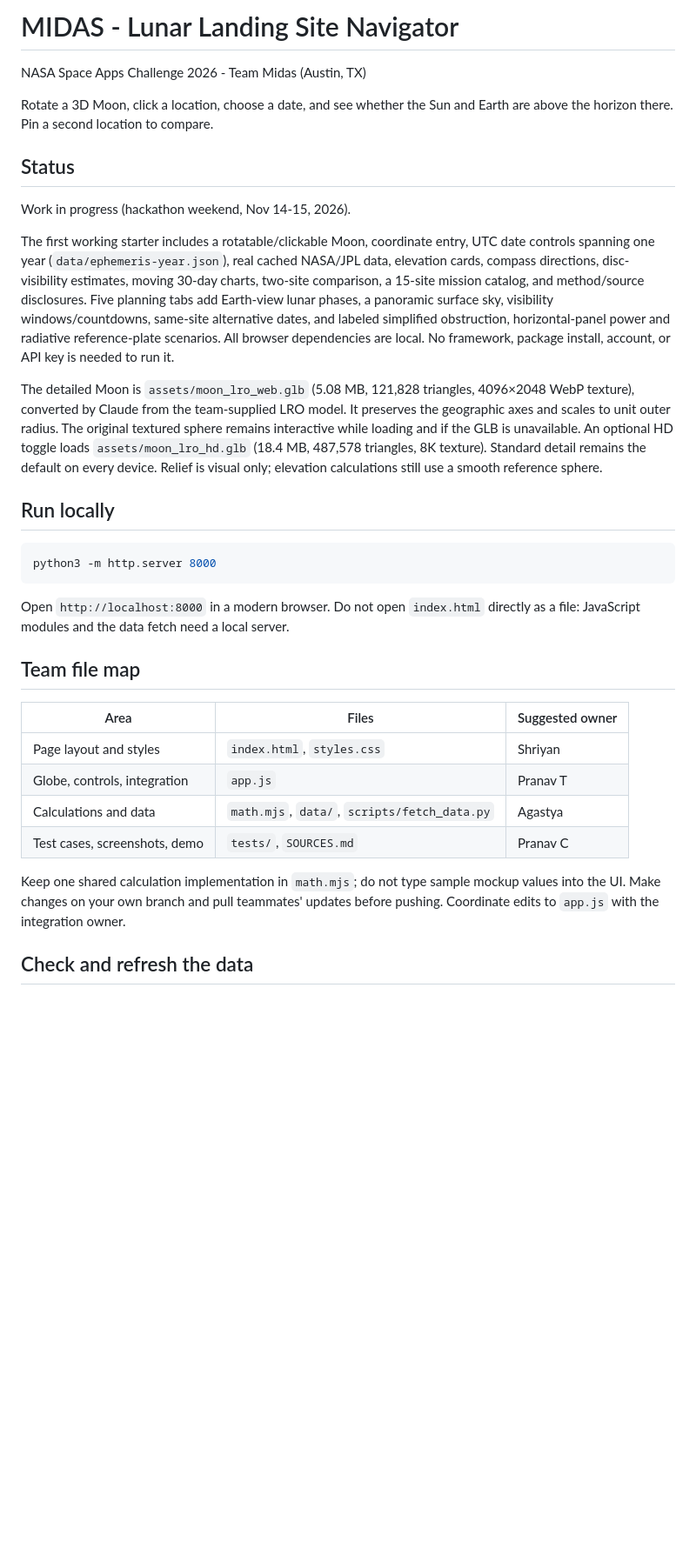
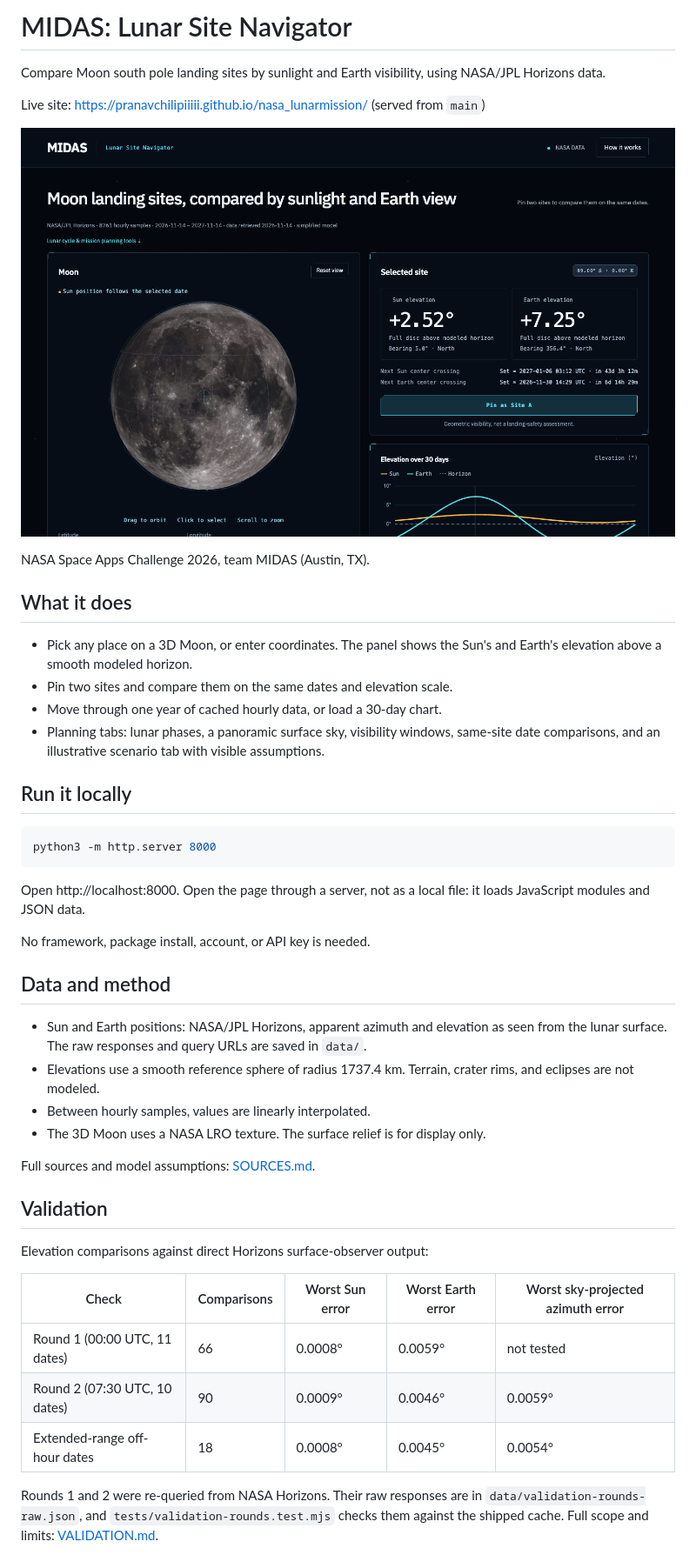
Before and after one commit to pranavchilipiiiii/nasa_lunarmission, a Markdown page: README.md, the part around one of its changes. Shown at 87% size. Drawn GitHub-style; pictures changed too: docs/screenshot-desktop.png (added); blank space fills up the shorter version.

````diff
--- a/README.md
+++ b/README.md
@@ -1,49 +1,48 @@
-# MIDAS - Lunar Landing Site Navigator
+# MIDAS: Lunar Site Navigator
 
-NASA Space Apps Challenge 2026 - Team Midas (Austin, TX)
+Compare Moon south pole landing sites by sunlight and Earth visibility, using NASA/JPL Horizons data.
 
-Rotate a 3D Moon, click a location, choose a date, and see whether the Sun and Earth are above the horizon there. Pin a second location to compare.
+Live site: https://pranavchilipiiiii.github.io/nasa_lunarmission/ (served from `main`)
 
-## Status
+![Desktop view of the site](docs/screenshot-desktop.png)
 
-Work in progress (hackathon weekend, Nov 14-15, 2026).
+NASA Space Apps Challenge 2026, team MIDAS (Austin, TX).
 
-The first working starter includes a rotatable/clickable Moon, coordinate entry,
-UTC date controls spanning one year (`data/ephemeris-year.json`), real cached NASA/JPL data, elevation cards,
-compass directions, disc-visibility estimates, moving 30-day charts,
-two-site comparison, a 15-site mission catalog, and method/source disclosures.
-Five planning tabs add Earth-view lunar phases, a panoramic surface sky, visibility
-windows/countdowns, same-site alternative dates, and labeled simplified obstruction,
-horizontal-panel power and radiative reference-plate scenarios. All browser dependencies are
-local. No framework, package install, account, or API key is needed to run it.
+## What it does
 
-The detailed Moon is `assets/moon_lro_web.glb` (5.08 MB, 121,828 triangles,
-4096×2048 WebP texture), converted by Claude from the team-supplied LRO model.
-It preserves the geographic axes and scales to unit outer radius. The original
-textured sphere remains interactive while loading and if the GLB is unavailable.
-An optional HD toggle loads `assets/moon_lro_hd.glb` (18.4 MB, 487,578 triangles, 8K texture). Standard detail remains the default on every device.
-Relief is visual only; elevation calculations still use a smooth reference sphere.
+- Pick any place on a 3D Moon, or enter coordinates. The panel shows the Sun's and Earth's elevation above a smooth modeled horizon.
+- Pin two sites and compare them on the same dates and elevation scale.
+- Move through one year of cached hourly data, or load a 30-day chart.
+- Planning tabs: lunar phases, a panoramic surface sky, visibility windows, same-site date comparisons, and an illustrative scenario tab with visible assumptions.
 
-## Run locally
+## Run it locally
 
 ```sh
 python3 -m http.server 8000
 ```
 
-Open `http://localhost:8000` in a modern browser. Do not open `index.html` directly
-as a file: JavaScript modules and the data fetch need a local server.
+Open http://localhost:8000. Open the page through a server, not as a local file: it loads JavaScript modules and JSON data.
 
-## Team file map
+No framework, package install, account, or API key is needed.
 
-| Area | Files | Suggested owner |
-| --- | --- | --- |
-| Page layout and styles | `index.html`, `styles.css` | Shriyan |
-| Globe, controls, integration | `app.js` | Pranav T |
-| Calculations and data | `math.mjs`, `data/`, `scripts/fetch_data.py` | Agastya |
-| Test cases, screenshots, demo | `tests/`, `SOURCES.md` | Pranav C |
+## Data and method
 
-Keep one shared calculation implementation in `math.mjs`; do not type sample
-mockup values into the UI. Make changes on your own branch and pull teammates'
-updates before pushing. Coordinate edits to `app.js` with the integration owner.
+- Sun and Earth positions: NASA/JPL Horizons, apparent azimuth and elevation as seen from the lunar surface. The raw responses and query URLs are saved in `data/`.
+- Elevations use a smooth reference sphere of radius 1737.4 km. Terrain, crater rims, and eclipses are not modeled.
+- Between hourly samples, values are linearly interpolated.
+- The 3D Moon uses a NASA LRO texture. The surface relief is for display only.
 
-## Check and refresh the data
+Full sources and model assumptions: [SOURCES.md](SOURCES.md).
+
+## Validation
+
+Elevation comparisons against direct Horizons surface-observer output:
+
+| Check | Comparisons | Worst Sun error | Worst Earth error | Worst sky-projected azimuth error |
+|---|---|---|---|---|
+| Round 1 (00:00 UTC, 11 dates) | 66 | 0.0008° | 0.0059° | not tested |
+| Round 2 (07:30 UTC, 10 dates) | 90 | 0.0009° | 0.0046° | 0.0059° |
+| Extended-range off-hour dates | 18 | 0.0008° | 0.0045° | 0.0054° |
+
+Rounds 1 and 2 were re-queried from NASA Horizons. Their raw responses are in `data/validation-rounds-raw.json`, and `tests/validation-rounds.test.mjs` checks them against the shipped cache. Full scope and limits: [VALIDATION.md](VALIDATION.md).
+
````
Also changed, not shown: other parts of README.md (+46 -24 lines), CONTRIBUTING.md (added, +34 -0 lines), docs/screenshot-mobile.png (added).
